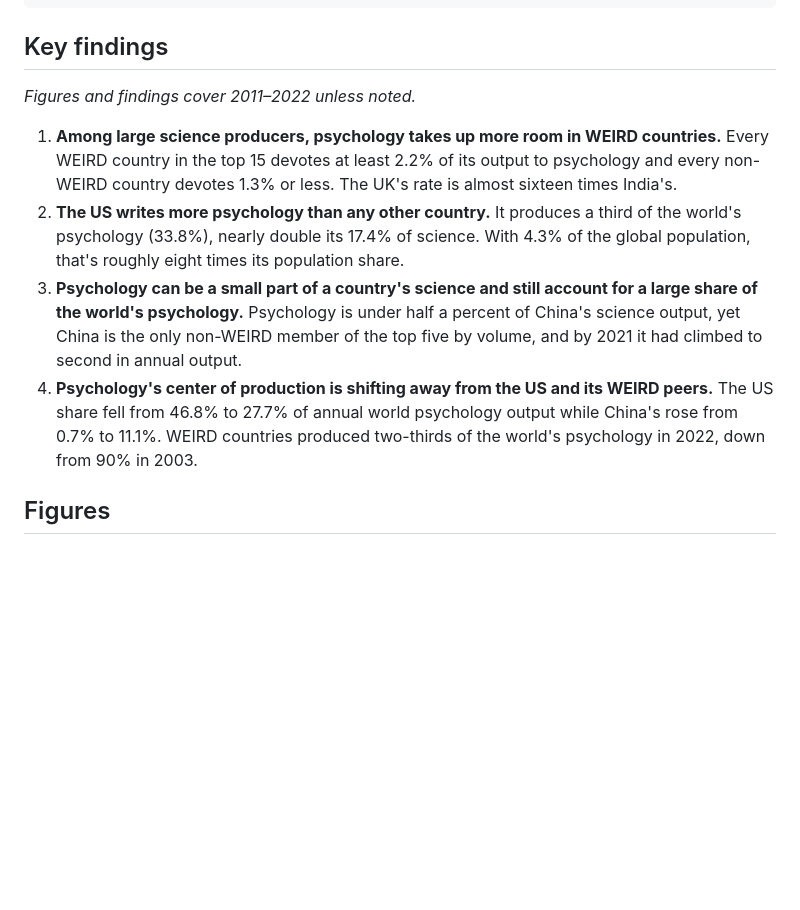
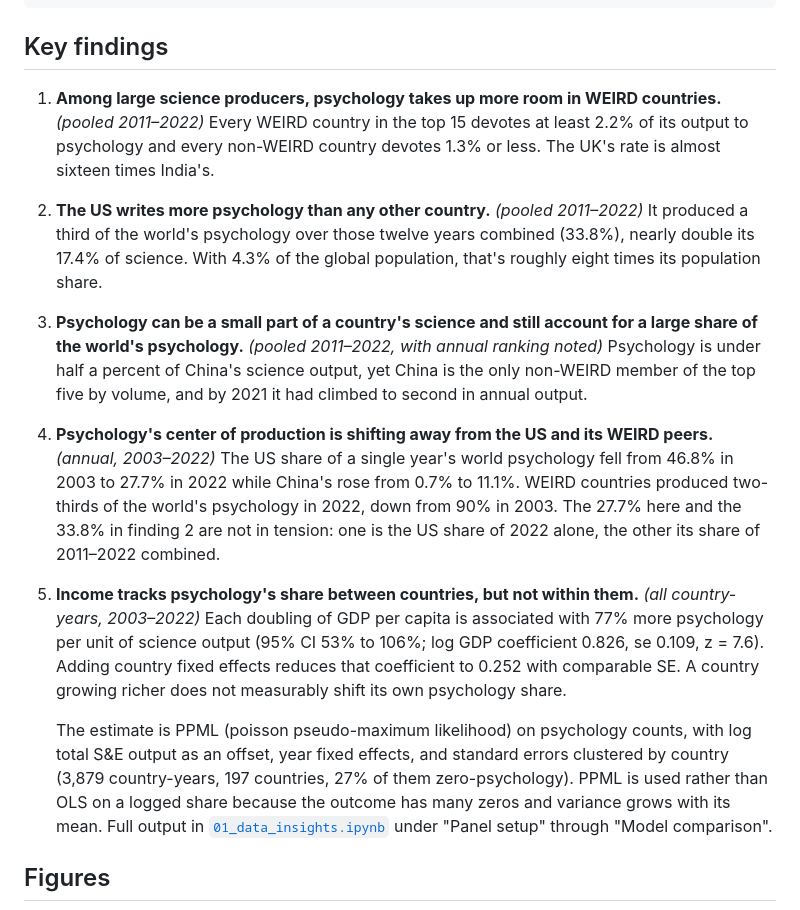
Before and after one commit to EmilineLabbe/who-decides-what-psych-says, a Markdown page: README.md, the part around one of its changes. Drawn GitHub-style; blank space fills up the shorter version.

Commit message:
add PPML insight

````diff
--- a/README.md
+++ b/README.md
@@ -37,10 +39,13 @@ See [data/README.md](data/README.md) for raw data sources and licenses.
 ```
 
 ## Key findings
-_Figures and findings cover 2011–2022 unless noted._
-1. __Among large science producers, psychology takes up more room in WEIRD countries.__ Every WEIRD country in the top 15 devotes at least 2.2% of its output to psychology and every non-WEIRD country devotes 1.3% or less. The UK's rate is almost sixteen times India's.
-2. __The US writes more psychology than any other country.__ It produces a third of the world's psychology (33.8%), nearly double its 17.4% of science. With 4.3% of the global population, that's roughly eight times its population share.
-3. __Psychology can be a small part of a country's science and still account for a large share of the world's psychology.__ Psychology is under half a percent of China's science output, yet China is the only non-WEIRD member of the top five by volume, and by 2021 it had climbed to second in annual output.
-4. __Psychology's center of production is shifting away from the US and its WEIRD peers.__ The US share fell from 46.8% to 27.7% of annual world psychology output while China's rose from 0.7% to 11.1%. WEIRD countries produced two-thirds of the world's psychology in 2022, down from 90% in 2003.
+
+1. __Among large science producers, psychology takes up more room in WEIRD countries.__ _(pooled 2011–2022)_ Every WEIRD country in the top 15 devotes at least 2.2% of its output to psychology and every non-WEIRD country devotes 1.3% or less. The UK's rate is almost sixteen times India's.
+2. __The US writes more psychology than any other country.__ _(pooled 2011–2022)_ It produced a third of the world's psychology over those twelve years combined (33.8%), nearly double its 17.4% of science. With 4.3% of the global population, that's roughly eight times its population share.
+3. __Psychology can be a small part of a country's science and still account for a large share of the world's psychology.__ _(pooled 2011–2022, with annual ranking noted)_ Psychology is under half a percent of China's science output, yet China is the only non-WEIRD member of the top five by volume, and by 2021 it had climbed to second in annual output.
+4. __Psychology's center of production is shifting away from the US and its WEIRD peers.__ _(annual, 2003–2022)_ The US share of a single year's world psychology fell from 46.8% in 2003 to 27.7% in 2022 while China's rose from 0.7% to 11.1%. WEIRD countries produced two-thirds of the world's psychology in 2022, down from 90% in 2003. The 27.7% here and the 33.8% in finding 2 are not in tension: one is the US share of 2022 alone, the other its share of 2011–2022 combined.
+5. __Income tracks psychology's share between countries, but not within them.__ _(all country-years, 2003–2022)_ Each doubling of GDP per capita is associated with 77% more psychology per unit of science output (95% CI 53% to 106%; log GDP coefficient 0.826, se 0.109, z = 7.6). Adding country fixed effects reduces that coefficient to 0.252 with comparable SE. A country growing richer does not measurably shift its own psychology share.
+
+   The estimate is PPML (poisson pseudo-maximum likelihood) on psychology counts, with log total S&E output as an offset, year fixed effects, and standard errors clustered by country (3,879 country-years, 197 countries, 27% of them zero-psychology). PPML is used rather than OLS on a logged share because the outcome has many zeros and variance grows with its mean. Full output in [`01_data_insights.ipynb`](notebooks/01_data_insights.ipynb) under "Panel setup" through "Model comparison".
 
 ## Figures
````
Also changed, not shown: other parts of README.md (+7 -4 lines).
